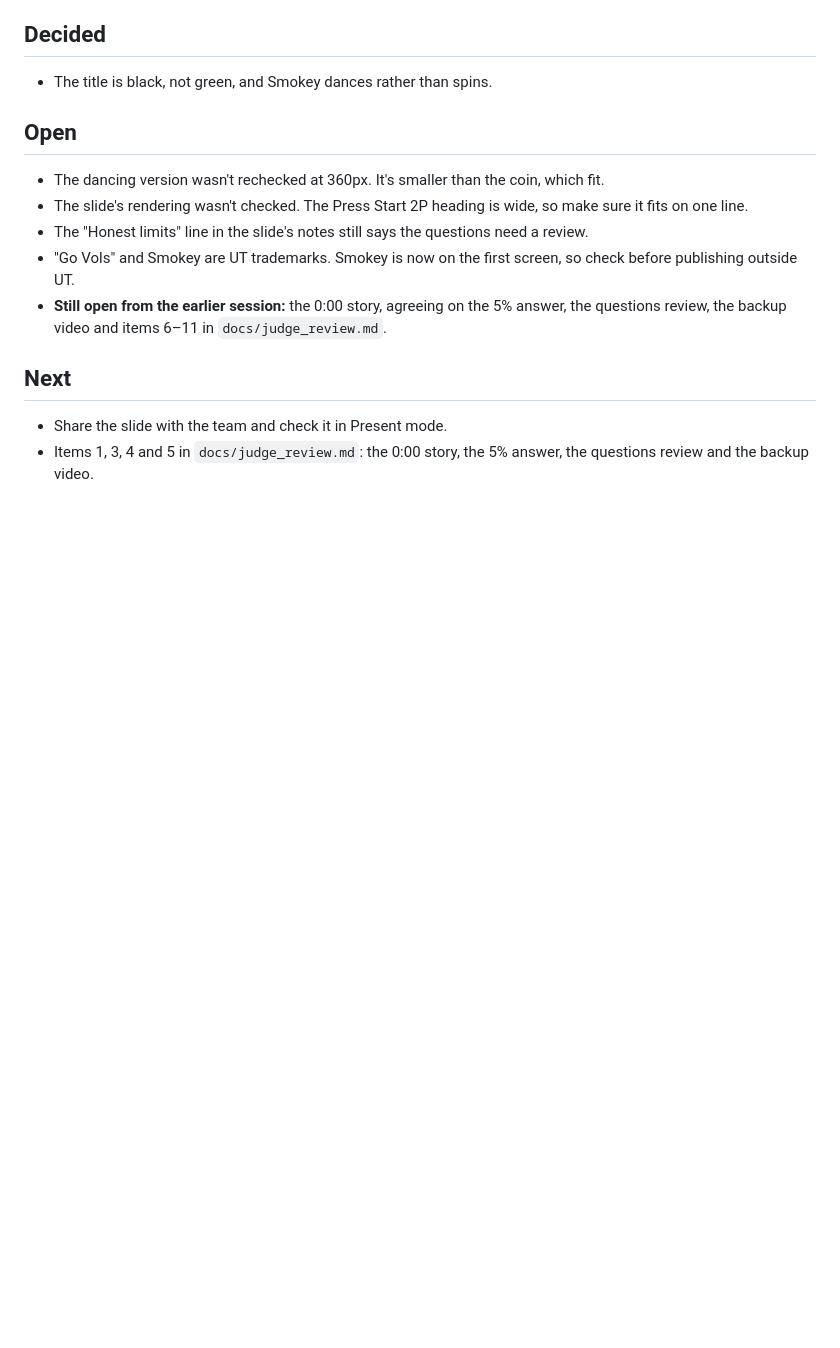
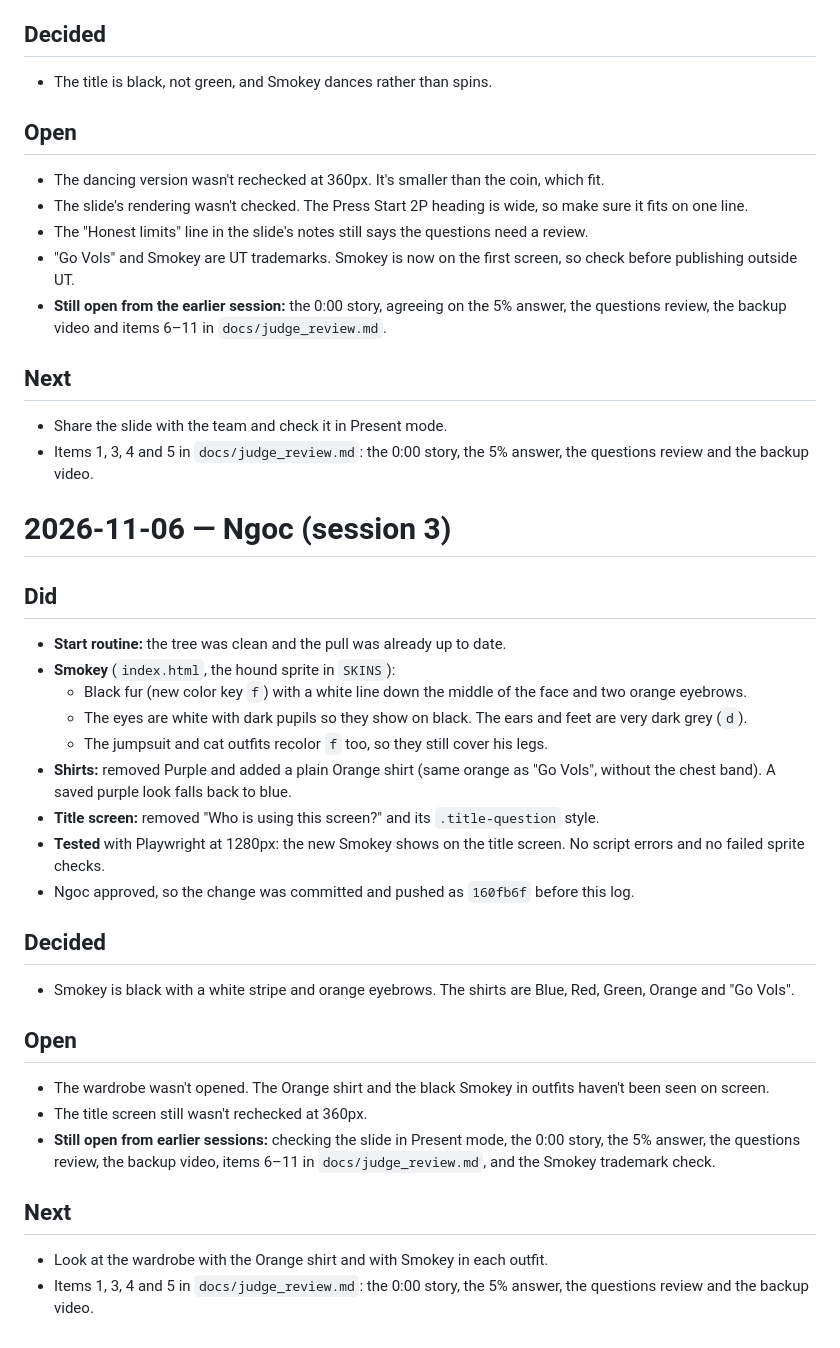
Before and after one commit to Fintech-Avasary/Fintech-Avasary, a Markdown page: logs/2026-11-06_ngoc.md, the part around the change. Drawn GitHub-style; blank space fills up the shorter version.

Commit message:
Log session 3: black Smokey and orange shirt
Co-Authored-By: Claude Opus 5.5 <noreply@anthropic.com>

```diff
--- a/logs/2026-11-06_ngoc.md
+++ b/logs/2026-11-06_ngoc.md
@@ -62,3 +62,28 @@
 ## Next
 - Share the slide with the team and check it in Present mode.
 - Items 1, 3, 4 and 5 in `docs/judge_review.md`: the 0:00 story, the 5% answer, the questions review and the backup video.
+
+# 2026-11-06 — Ngoc (session 3)
+
+## Did
+- **Start routine:** the tree was clean and the pull was already up to date.
+- **Smokey** (`index.html`, the hound sprite in `SKINS`):
+  - Black fur (new color key `f`) with a white line down the middle of the face and two orange eyebrows.
+  - The eyes are white with dark pupils so they show on black. The ears and feet are very dark grey (`d`).
+  - The jumpsuit and cat outfits recolor `f` too, so they still cover his legs.
+- **Shirts:** removed Purple and added a plain Orange shirt (same orange as "Go Vols", without the chest band). A saved purple look falls back to blue.
+- **Title screen:** removed "Who is using this screen?" and its `.title-question` style.
+- **Tested** with Playwright at 1280px: the new Smokey shows on the title screen. No script errors and no failed sprite checks.
+- Ngoc approved, so the change was committed and pushed as `160fb6f` before this log.
+
+## Decided
+- Smokey is black with a white stripe and orange eyebrows. The shirts are Blue, Red, Green, Orange and "Go Vols".
+
+## Open
+- The wardrobe wasn't opened. The Orange shirt and the black Smokey in outfits haven't been seen on screen.
+- The title screen still wasn't rechecked at 360px.
+- **Still open from earlier sessions:** checking the slide in Present mode, the 0:00 story, the 5% answer, the questions review, the backup video, items 6–11 in `docs/judge_review.md`, and the Smokey trademark check.
+
+## Next
+- Look at the wardrobe with the Orange shirt and with Smokey in each outfit.
+- Items 1, 3, 4 and 5 in `docs/judge_review.md`: the 0:00 story, the 5% answer, the questions review and the backup video.
```
